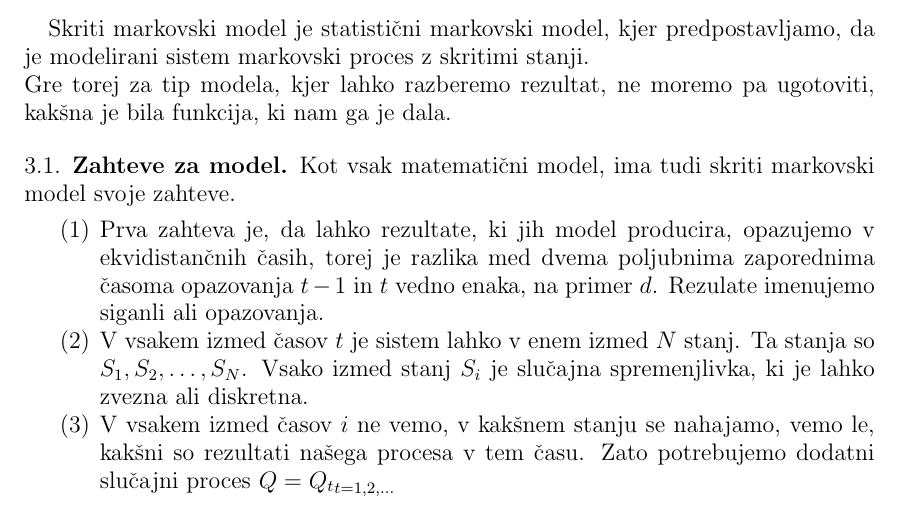
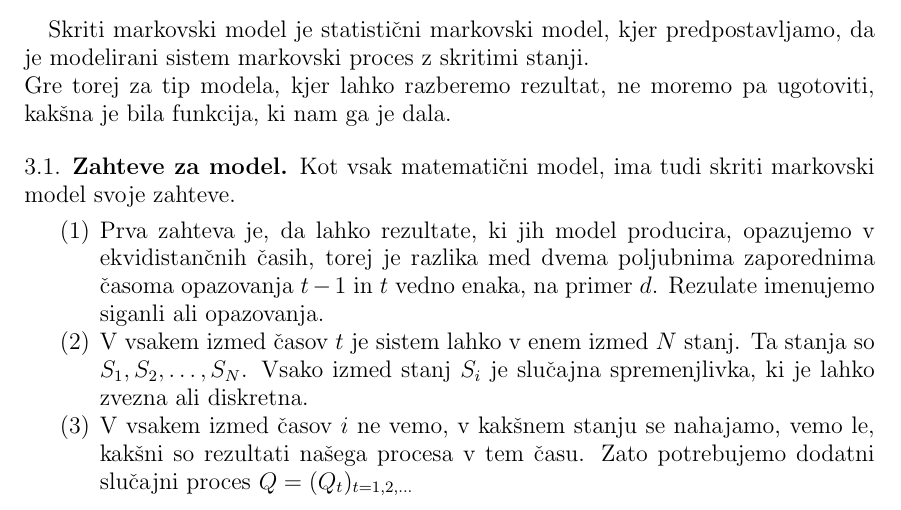
Before and after one commit to mpracek/Diploma, a LaTeX paper (dipl-sem-martin-pracek.tex): part of page 5 of 7, cut so that both start at the same text. Compiled offline with pdfLaTeX; the source files are stored in an older character set and shown here as Unicode.

Commit message:
txs auto checkin

```diff
--- a/dipl-sem-martin-pracek.tex
+++ b/dipl-sem-martin-pracek.tex
@@ -160,7 +160,7 @@
 \begin{enumerate}
 	\item Prva zahteva je, da lahko rezultate, ki jih model producira, opazujemo v ekvidistančnih časih, torej je razlika med dvema poljubnima zaporednima časoma opazovanja $t-1$ in $t$ vedno enaka, na primer $d$. Rezulate imenujemo siganli ali opazovanja.
 	\item V vsakem izmed časov $t$ je sistem lahko v enem izmed $N$ stanj. Ta stanja so $S_{1}, S_{2}, \ldots, S_{N}$. Vsako izmed stanj $S_{i}$ je slučajna spremenjlivka, ki je lahko zvezna ali diskretna.
-	\item V vsakem izmed časov $i$ ne vemo, v kakšnem stanju se nahajamo, vemo le, kakšni so rezultati našega procesa v tem času. Zato potrebujemo dodatni slučajni proces ${\displaystyle Q={Q_{t}}_{t = 1,2, \ldots }}$
+	\item V vsakem izmed časov $i$ ne vemo, v kakšnem stanju se nahajamo, vemo le, kakšni so rezultati našega procesa v tem času. Zato potrebujemo dodatni slučajni proces ${\displaystyle Q=(Q_{t})_{t = 1,2, \ldots }}$
 
 
 \end{enumerate}
```
